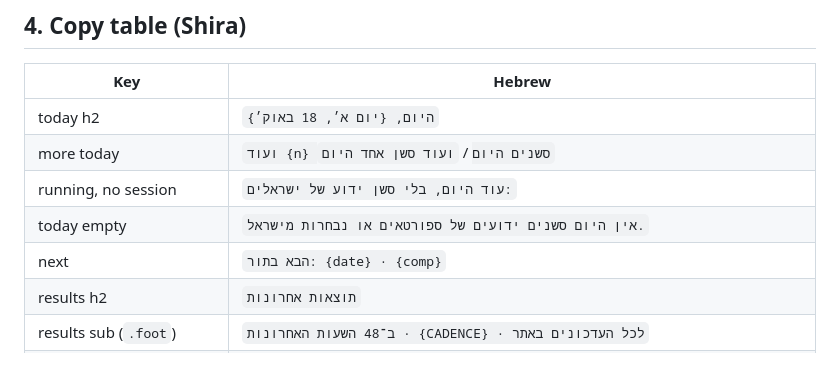
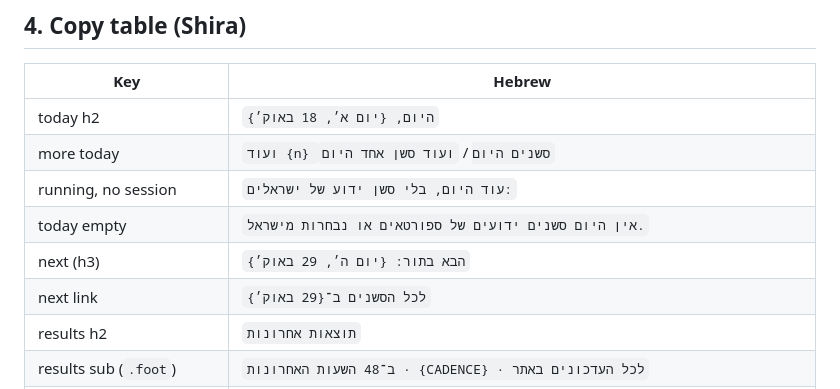
Before and after one commit to yonatanyacobi/IL2LA28, a Markdown page: docs/design/home-today.md, the part around one of its changes. Drawn GitHub-style.

```diff
--- a/docs/design/home-today.md
+++ b/docs/design/home-today.md
@@ -50,7 +55,8 @@ Desktop (≥ 900px): §2 and §3 share a row, `.home-now{display:grid;gap:22px}`
 | more today | `ועוד {n} סשנים היום` / `ועוד סשן אחד היום` |
 | running, no session | `עוד היום, בלי סשן ידוע של ישראלים:` |
 | today empty | `אין היום סשנים ידועים של ספורטאים או נבחרות מישראל.` |
-| next | `הבא בתור: {date} · {comp}` |
+| next (h3) | `הבא בתור: {יום ה׳, 29 באוק׳}` |
+| next link | `לכל הסשנים ב־{29 באוק׳}` |
 | results h2 | `תוצאות אחרונות` |
 | results sub (`.foot`) | `ב־48 השעות האחרונות · {CADENCE} · לכל העדכונים באתר` |
 | results empty | `אין תוצאות חדשות ב־48 השעות האחרונות.` |
```
Also changed, not shown: other parts of docs/design/home-today.md (+12 -3 lines).
